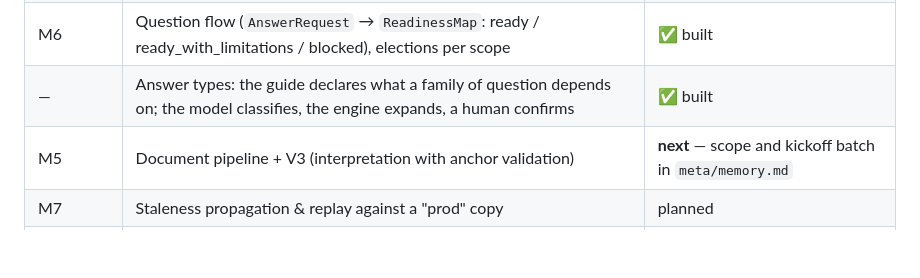
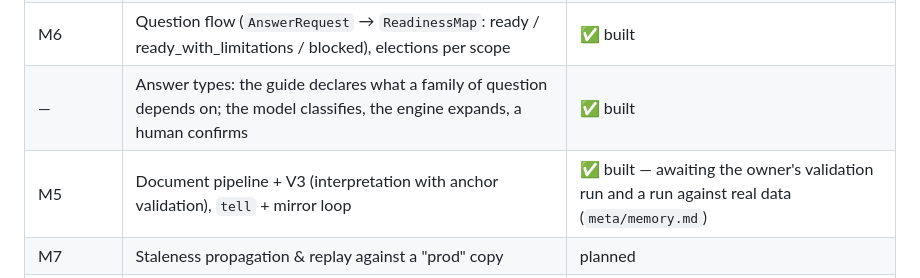
Before and after one commit to happychriss/before-we-ai, a Markdown page: README.md, the part around the change. Rendered like a GitHub page; blank space fills up the shorter version.

```diff
--- a/README.md
+++ b/README.md
@@ -111,7 +111,7 @@ current numbers: `docs/seeded-recall.md`. Owner-facing validation walkthrough:
 | — | Readiness report (read-only validation UI, one self-contained HTML) | ✅ built |
 | M6 | Question flow (`AnswerRequest` → `ReadinessMap`: ready / ready_with_limitations / blocked), elections per scope | ✅ built |
 | — | Answer types: the guide declares what a family of question depends on; the model classifies, the engine expands, a human confirms | ✅ built |
-| M5 | Document pipeline + V3 (interpretation with anchor validation) | **next** — scope and kickoff batch in `meta/memory.md` |
+| M5 | Document pipeline + V3 (interpretation with anchor validation), `tell` + mirror loop | ✅ built — awaiting the owner's validation run and a run against real data (`meta/memory.md`) |
 | M7 | Staleness propagation & replay against a "prod" copy | planned |
 | M8 | Packaging (`pipx install before-we-ai`) + 10-minute quickstart | planned |
 
```
Also changed, not shown: meta/memory.md (+7 -1 lines).
